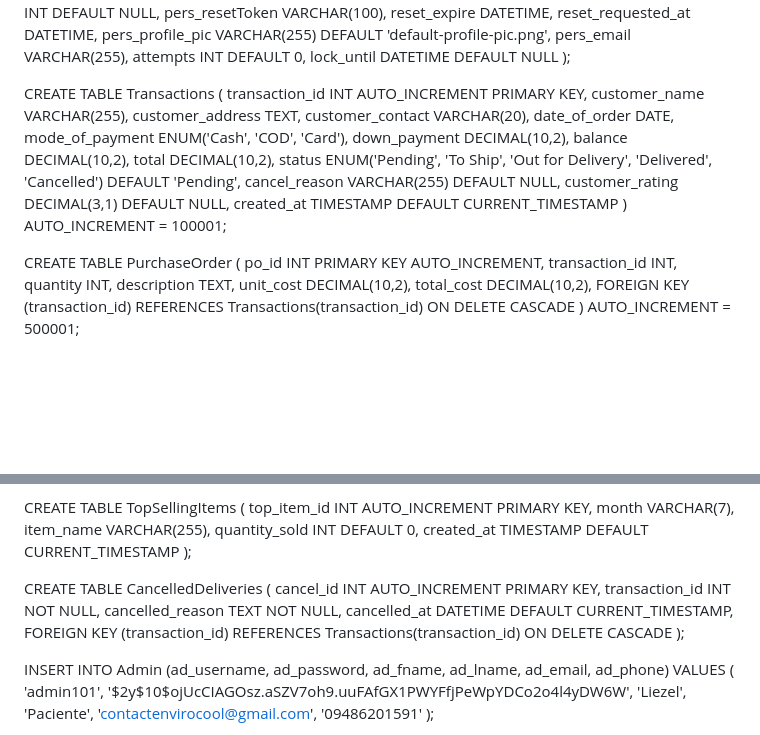
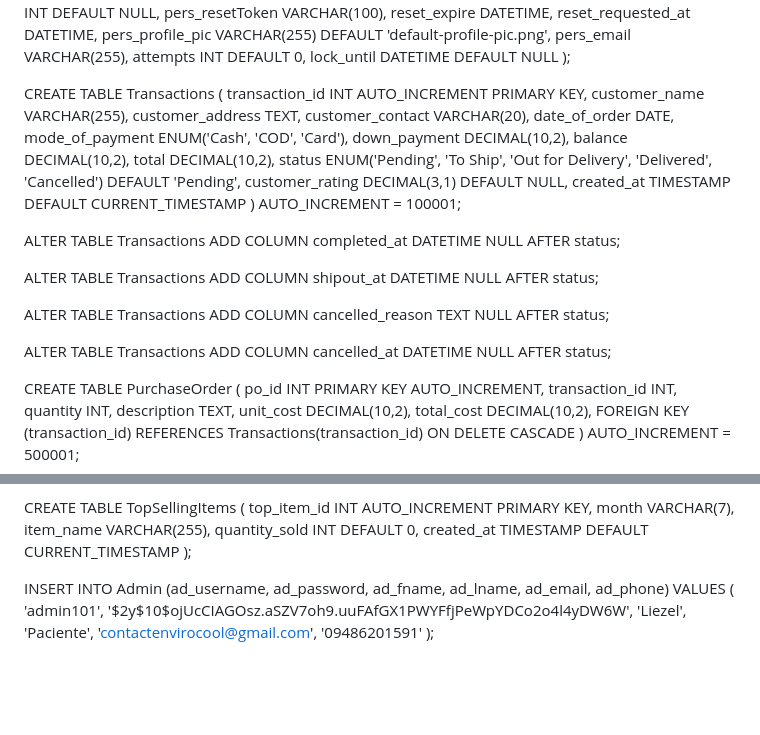
Before and after one commit to cessie840/Envirocool_Delivery_Tracking-Web, a Markdown page: README.md, 2 parts joined by grey strips. Rendered like a GitHub page; blank space fills up the shorter version.

```diff
--- a/README.md
+++ b/README.md
@@ -56,20 +56,31 @@ CREATE TABLE DeliveryPersonnel (
 );
 
 CREATE TABLE Transactions (
-    transaction_id INT AUTO_INCREMENT PRIMARY KEY,
-    customer_name VARCHAR(255),
-    customer_address TEXT,
-    customer_contact VARCHAR(20),
-    date_of_order DATE,
-    mode_of_payment ENUM('Cash', 'COD', 'Card'),
-    down_payment DECIMAL(10,2),
-    balance DECIMAL(10,2),
-    total DECIMAL(10,2),
-    status ENUM('Pending', 'To Ship', 'Out for Delivery', 'Delivered', 'Cancelled') DEFAULT 'Pending',
-    cancel_reason VARCHAR(255) DEFAULT NULL,
-    customer_rating DECIMAL(3,1) DEFAULT NULL,
-    created_at TIMESTAMP DEFAULT CURRENT_TIMESTAMP
-) AUTO_INCREMENT = 100001;
+transaction_id INT AUTO_INCREMENT PRIMARY KEY,
+customer_name VARCHAR(255),
+customer_address TEXT,
+customer_contact VARCHAR(20),
+date_of_order DATE,
+mode_of_payment ENUM('Cash', 'COD', 'Card'),
+down_payment DECIMAL(10,2),
+balance DECIMAL(10,2),
+total DECIMAL(10,2),
+status ENUM('Pending', 'To Ship', 'Out for Delivery', 'Delivered', 'Cancelled') DEFAULT 'Pending',
+customer_rating DECIMAL(3,1) DEFAULT NULL,
+created_at TIMESTAMP DEFAULT CURRENT_TIMESTAMP ) AUTO_INCREMENT = 100001;
+
+ALTER TABLE Transactions
+ADD COLUMN completed_at DATETIME NULL AFTER status;
+
+ALTER TABLE Transactions
+ADD COLUMN shipout_at DATETIME NULL AFTER status;
+
+ALTER TABLE Transactions
+ADD COLUMN cancelled_reason TEXT NULL AFTER status;
+
+ALTER TABLE Transactions
+ADD COLUMN cancelled_at DATETIME NULL AFTER status;
+
 
 CREATE TABLE PurchaseOrder (
     po_id INT PRIMARY KEY AUTO_INCREMENT,
@@ -134,13 +145,7 @@ CREATE TABLE TopSellingItems (
     created_at TIMESTAMP DEFAULT CURRENT_TIMESTAMP
 );
 
-CREATE TABLE CancelledDeliveries (
-    cancel_id INT AUTO_INCREMENT PRIMARY KEY,
-    transaction_id INT NOT NULL,
-    cancelled_reason TEXT NOT NULL,
-    cancelled_at DATETIME DEFAULT CURRENT_TIMESTAMP,
-    FOREIGN KEY (transaction_id) REFERENCES Transactions(transaction_id) ON DELETE CASCADE
-);
+
 
 INSERT INTO Admin (ad_username, ad_password, ad_fname, ad_lname, ad_email, ad_phone)
 VALUES (
```
